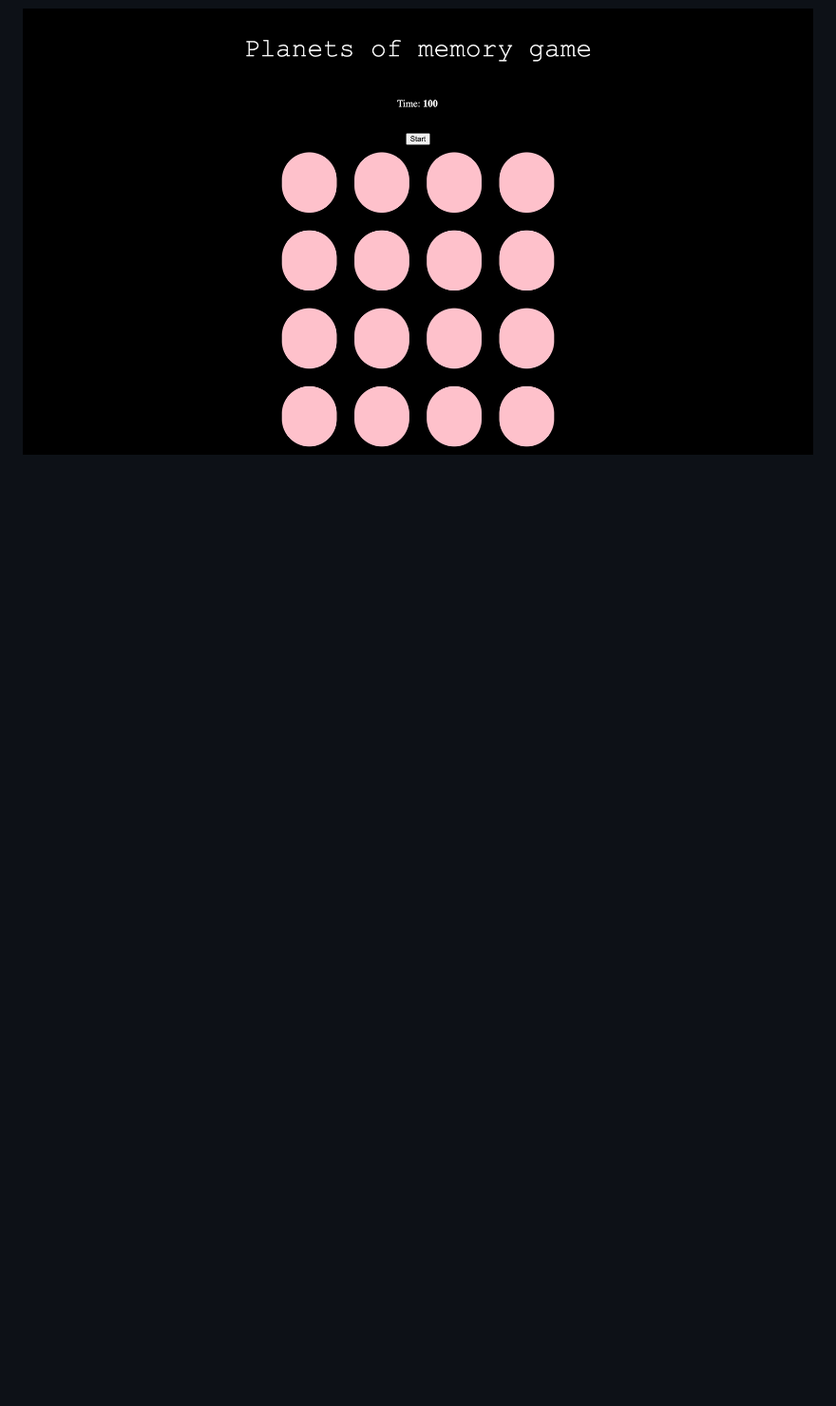
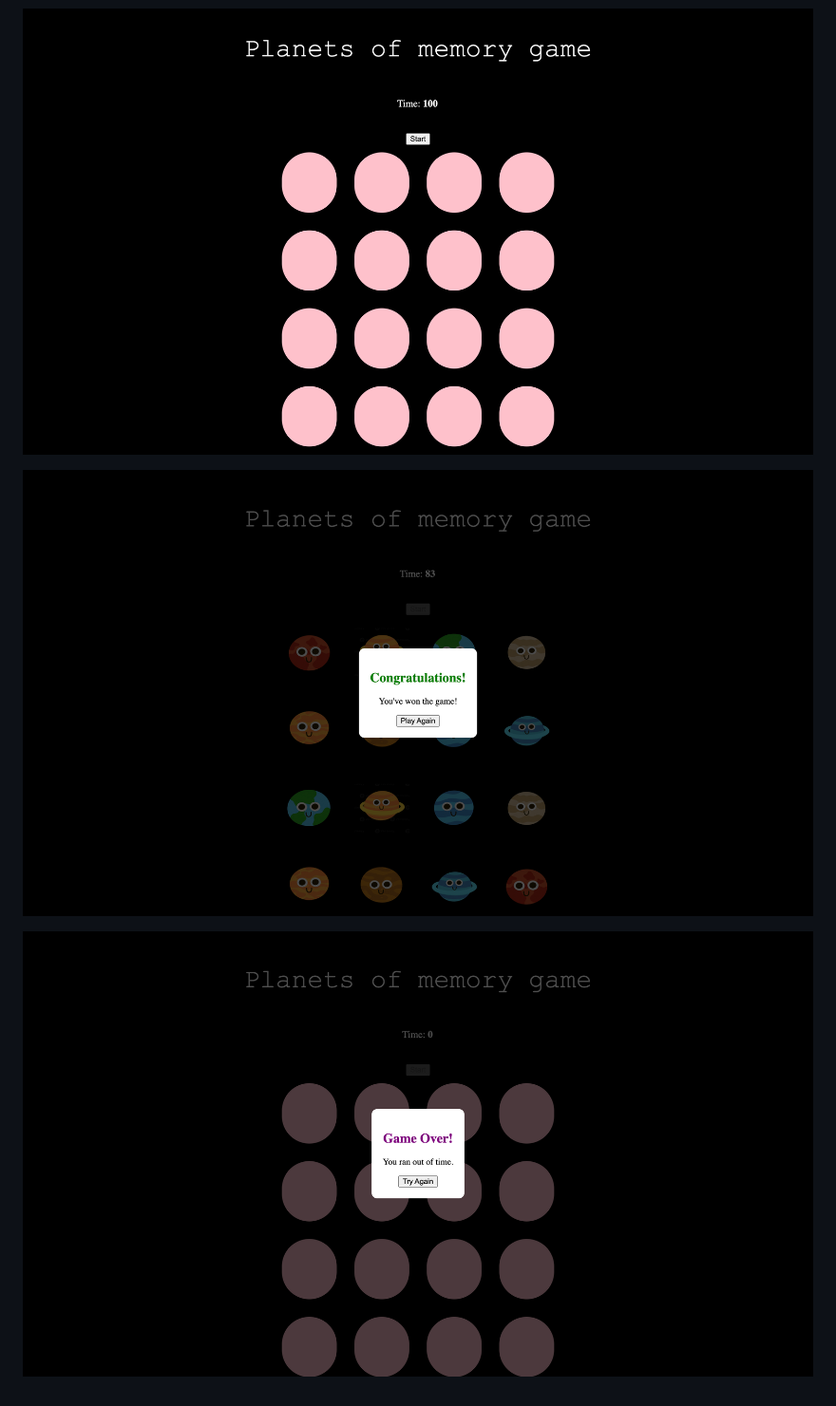
Before and after one commit to cgch19/memory-game, a Markdown page: README.md, the part around the change. Shown: that part at 95% size. Rendered like a GitHub page; pictures changed too: lose.png (added), win.png (added); blank space fills up the shorter version.

Commit message:
more images

```diff
--- a/README.md
+++ b/README.md
@@ -24,3 +24,7 @@ Add logic to check for card matches when two cards are flipped.
 ![wireframe](memory-wireframe.png)
 
 ![wireframe](game.png)
+
+![wireframe](win.png)
+
+![wireframe](lose.png)
```
